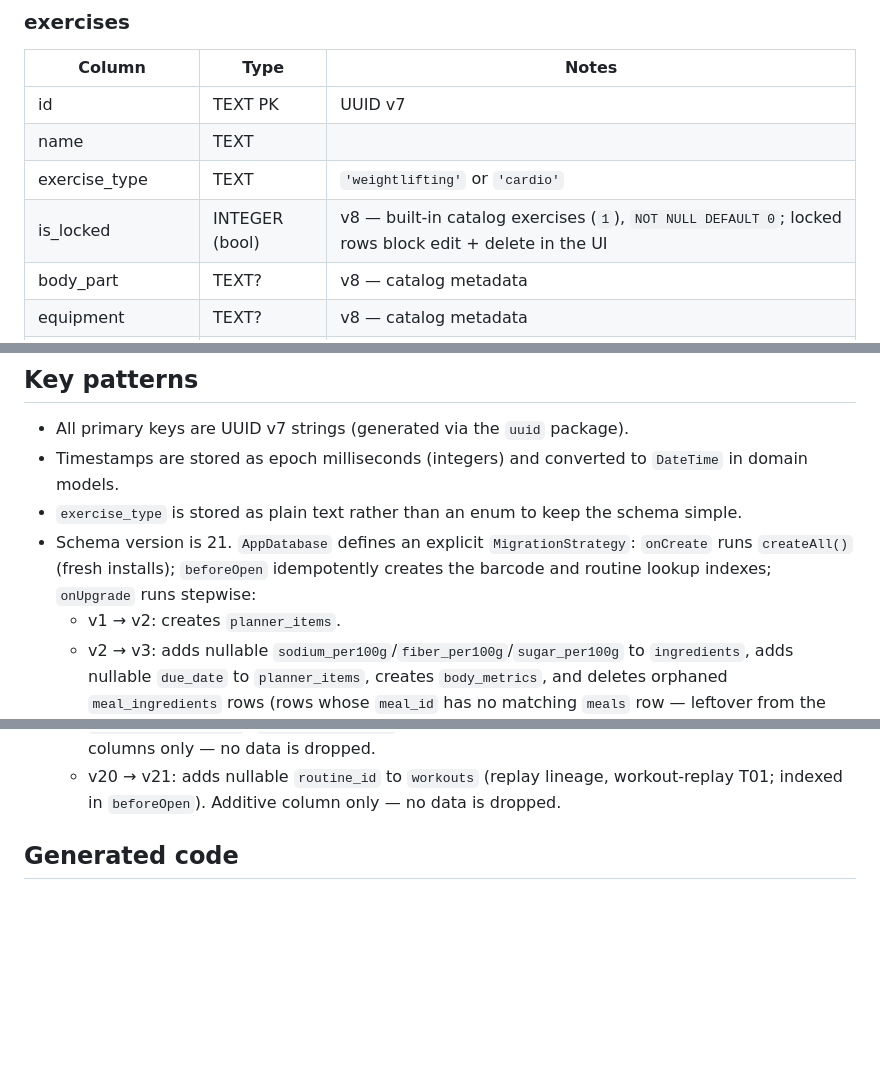
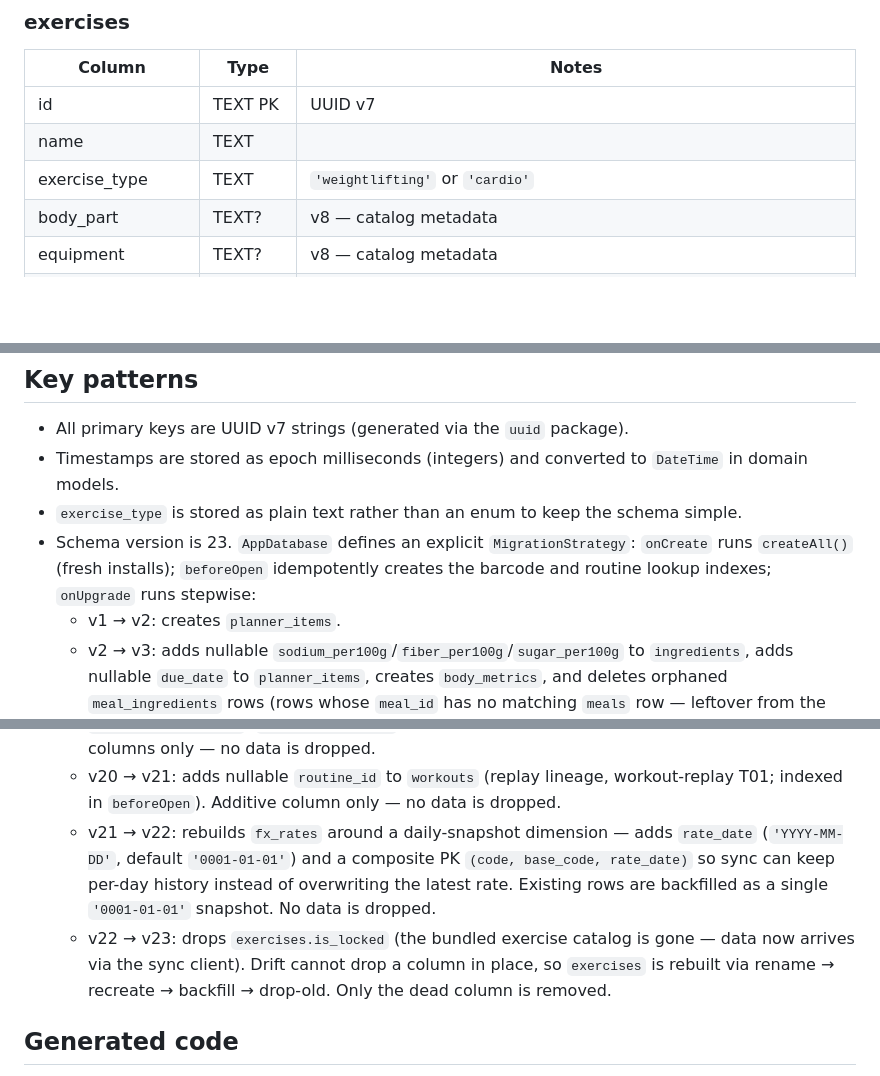
Before and after one commit to lucas-montes/fitfat, a Markdown page: context/database/schema.md, 3 parts joined by grey strips. Drawn GitHub-style; blank space fills up the shorter version.

Commit message:
docs(context): schema v23 drops is_locked; glossary catalog cleanup

```diff
--- a/context/database/schema.md
+++ b/context/database/schema.md
@@ -89,7 +89,6 @@ Many-to-many join between meals and ingredients with gram amounts.
 | id | TEXT PK | UUID v7 |
 | name | TEXT | |
 | exercise_type | TEXT | `'weightlifting'` or `'cardio'` |
-| is_locked | INTEGER (bool) | v8 — built-in catalog exercises (`1`), `NOT NULL DEFAULT 0`; locked rows block edit + delete in the UI |
 | body_part | TEXT? | v8 — catalog metadata |
 | equipment | TEXT? | v8 — catalog metadata |
 | primary_muscle | TEXT? | v8 — catalog metadata |
@@ -217,7 +216,7 @@ Daily check-ins (rating 1–5 + optional note); one per experiment per day (uniq
 - All primary keys are UUID v7 strings (generated via the `uuid` package).
 - Timestamps are stored as epoch milliseconds (integers) and converted to `DateTime` in domain models.
 - `exercise_type` is stored as plain text rather than an enum to keep the schema simple.
-- Schema version is 21. `AppDatabase` defines an explicit `MigrationStrategy`: `onCreate` runs `createAll()` (fresh installs); `beforeOpen` idempotently creates the barcode and routine lookup indexes; `onUpgrade` runs stepwise:
+- Schema version is 23. `AppDatabase` defines an explicit `MigrationStrategy`: `onCreate` runs `createAll()` (fresh installs); `beforeOpen` idempotently creates the barcode and routine lookup indexes; `onUpgrade` runs stepwise:
   - v1 → v2: creates `planner_items`.
   - v2 → v3: adds nullable `sodium_per100g`/`fiber_per100g`/`sugar_per100g` to `ingredients`, adds nullable `due_date` to `planner_items`, creates `body_metrics`, and deletes orphaned `meal_ingredients` rows (rows whose `meal_id` has no matching `meals` row — leftover from the pre-T02 new-meal bug). No data is dropped.
   - v3 → v4: adds `is_archived` to `ingredients` (`NOT NULL DEFAULT 0` — ingredient soft-archive). No data is dropped.
@@ -238,6 +237,8 @@ Daily check-ins (rating 1–5 + optional note); one per experiment per day (uniq
   - v18 → v19: adds nullable `manual` to `fx_rates` (`NOT NULL DEFAULT 0` — flags rates set by hand, fx-display T01). No data is dropped.
   - v19 → v20: adds nullable `brand`/`barcode` to `ingredients` and creates `stores`, `ingredient_pictures`, `ingredient_prices` (ingredient-metadata T01). New tables + additive columns only — no data is dropped.
   - v20 → v21: adds nullable `routine_id` to `workouts` (replay lineage, workout-replay T01; indexed in `beforeOpen`). Additive column only — no data is dropped.
+  - v21 → v22: rebuilds `fx_rates` around a daily-snapshot dimension — adds `rate_date` (`'YYYY-MM-DD'`, default `'0001-01-01'`) and a composite PK `(code, base_code, rate_date)` so sync can keep per-day history instead of overwriting the latest rate. Existing rows are backfilled as a single `'0001-01-01'` snapshot. No data is dropped.
+  - v22 → v23: drops `exercises.is_locked` (the bundled exercise catalog is gone — data now arrives via the sync client). Drift cannot drop a column in place, so `exercises` is rebuilt via rename → recreate → backfill → drop-old. Only the dead column is removed.
 
 ## Generated code
 
```
Also changed, not shown: context/glossary.md (+3 -4 lines).
